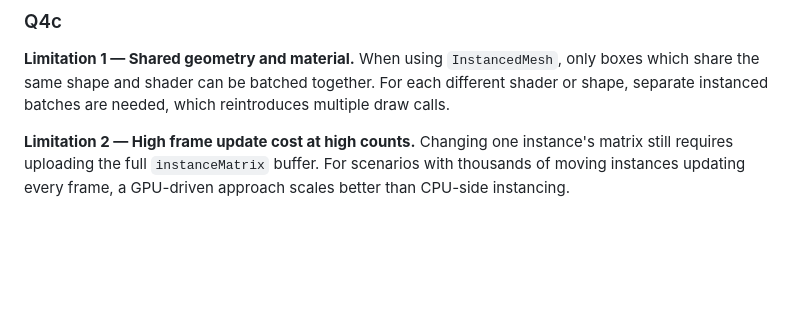
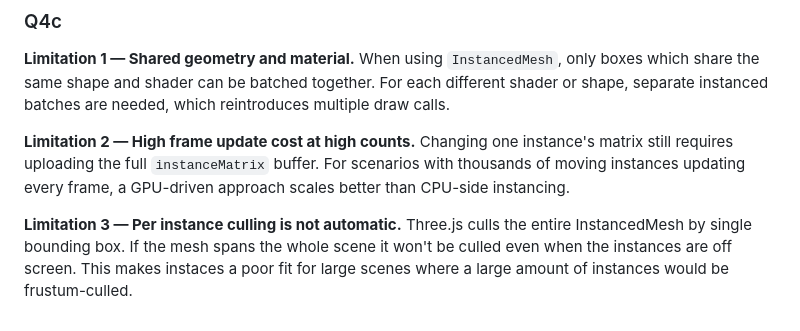
Before and after one commit to YahyaNajar04/mimar-assessment-yahya, a Markdown page: ANSWERS.md, the part around the change. Rendered like a GitHub page; blank space fills up the shorter version.

Commit message:
Answers.md completed

```diff
--- a/ANSWERS.md
+++ b/ANSWERS.md
@@ -107,3 +107,6 @@ When using `InstancedMesh`, only boxes which share the same shape and shader can
 
 **Limitation 2 — High frame update cost at high counts.**
 Changing one instance's matrix still requires uploading the full `instanceMatrix` buffer. For scenarios with thousands of moving instances updating every frame, a GPU-driven approach scales better than CPU-side instancing.
+
+**Limitation 3 — Per instance culling is not automatic.**
+Three.js culls the entire InstancedMesh by single bounding box. If the mesh spans the whole scene it won't be culled even when the instances are off screen. This makes instaces a poor fit for large scenes where a large amount of instances would be frustum-culled.
```
